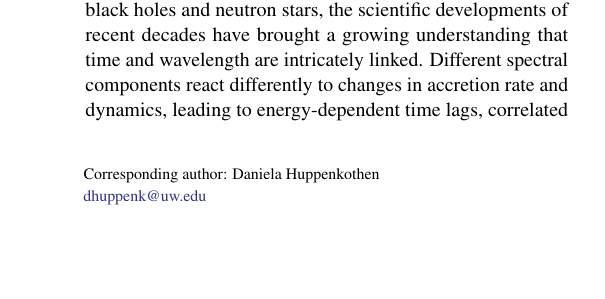
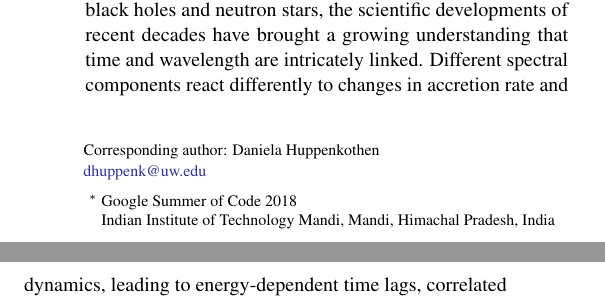
Before and after one commit to StingraySoftware/stingraypaper, a LaTeX paper (tex/stingraypaper.tex): part of one column of page 1 of 15 before the commit and two parts of the columns of page 1 of 15 after it, the two joined at a grey line, cut so that both start at the same text, the shorter picture padded with empty space. Compiled offline with pdfLaTeX.

Commit message:
added collaboration details

```diff
--- a/tex/stingraypaper.tex
+++ b/tex/stingraypaper.tex
@@ -192,3 +191,5 @@
+\altaffiliation{Google Summer of Code 2018}
+\altaffiliation{Indian Institute of Technology Mandi, Mandi, Himachal Pradesh, India}
 
 %% Note that the \and command from previous versions of AASTeX is now
 %% depreciated in this version as it is no longer necessary. AASTeX
```
Also changed, not shown: tex/stingraypaper.tex (3 more changed lines).
